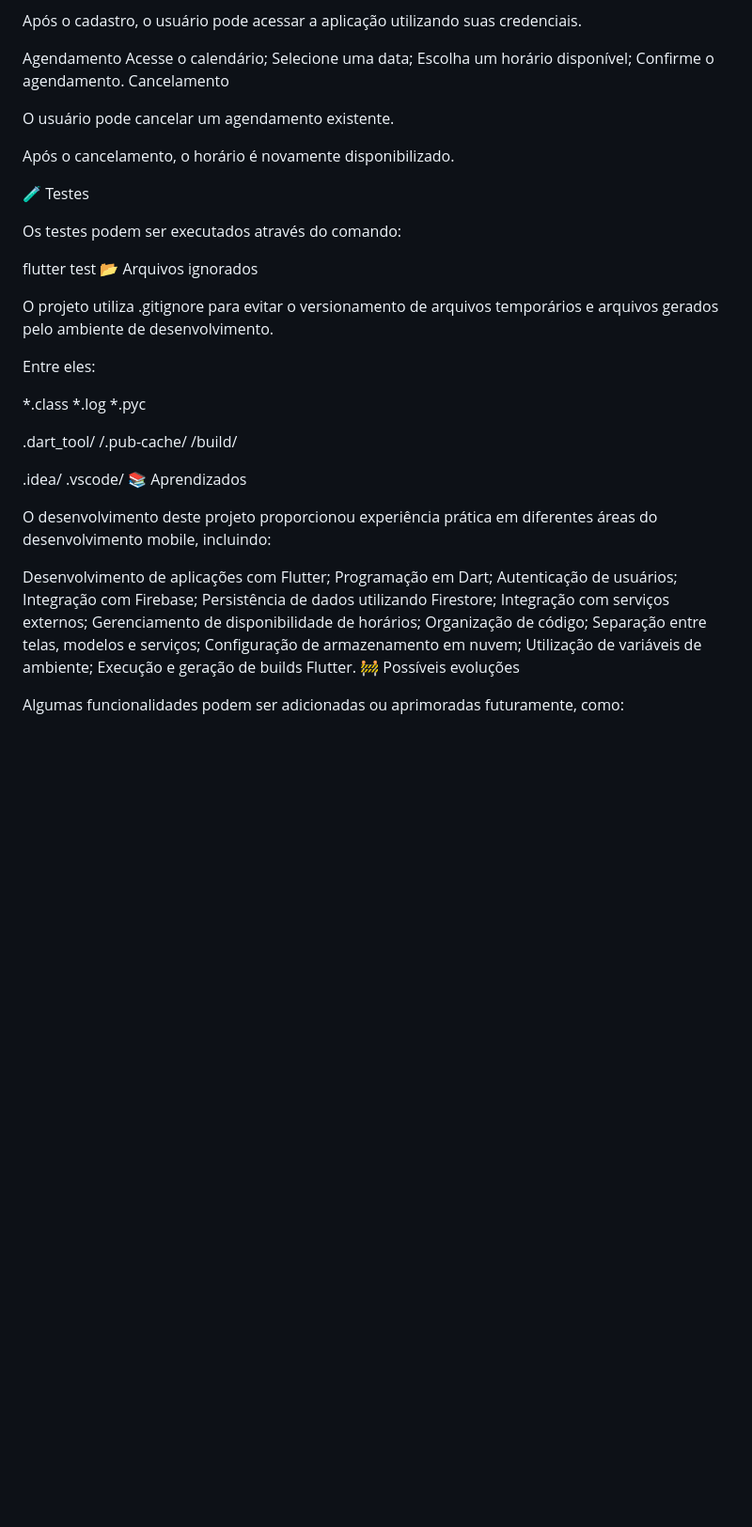
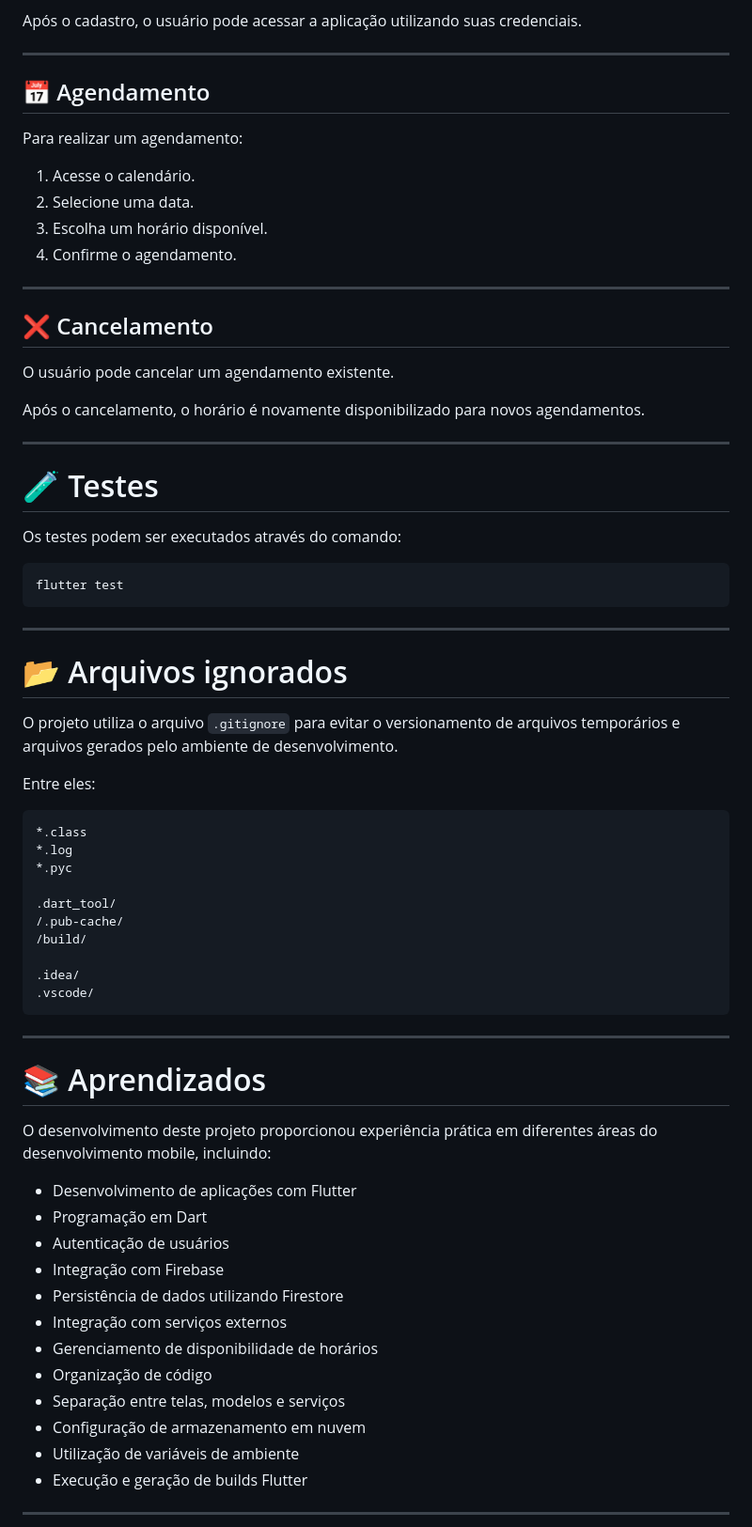
Before and after one commit to KennnedyRamos/agendamento-app, a Markdown page: README.md, the part around one of its changes. Shown at 94% size. Drawn GitHub-style; blank space fills up the shorter version.

````diff
--- a/README.md
+++ b/README.md
@@ -321,28 +435,44 @@ Login
 
 Após o cadastro, o usuário pode acessar a aplicação utilizando suas credenciais.
 
-Agendamento
-Acesse o calendário;
-Selecione uma data;
-Escolha um horário disponível;
-Confirme o agendamento.
-Cancelamento
+---
+
+## 📅 Agendamento
+
+Para realizar um agendamento:
+
+1. Acesse o calendário.
+2. Selecione uma data.
+3. Escolha um horário disponível.
+4. Confirme o agendamento.
+
+---
+
+## ❌ Cancelamento
 
 O usuário pode cancelar um agendamento existente.
 
-Após o cancelamento, o horário é novamente disponibilizado.
+Após o cancelamento, o horário é novamente disponibilizado para novos agendamentos.
 
-🧪 Testes
+---
+
+# 🧪 Testes
 
 Os testes podem ser executados através do comando:
 
+```bash
 flutter test
-📂 Arquivos ignorados
+```
 
-O projeto utiliza .gitignore para evitar o versionamento de arquivos temporários e arquivos gerados pelo ambiente de desenvolvimento.
+---
+
+# 📂 Arquivos ignorados
+
+O projeto utiliza o arquivo `.gitignore` para evitar o versionamento de arquivos temporários e arquivos gerados pelo ambiente de desenvolvimento.
 
 Entre eles:
 
+```gitignore
 *.class
 *.log
 *.pyc
@@ -353,23 +483,26 @@ Entre eles:
 
 .idea/
 .vscode/
-📚 Aprendizados
+```
+
+---
+
+# 📚 Aprendizados
 
 O desenvolvimento deste projeto proporcionou experiência prática em diferentes áreas do desenvolvimento mobile, incluindo:
 
-Desenvolvimento de aplicações com Flutter;
-Programação em Dart;
-Autenticação de usuários;
-Integração com Firebase;
-Persistência de dados utilizando Firestore;
-Integração com serviços externos;
-Gerenciamento de disponibilidade de horários;
-Organização de código;
-Separação entre telas, modelos e serviços;
-Configuração de armazenamento em nuvem;
-Utilização de variáveis de ambiente;
-Execução e geração de builds Flutter.
-🚧 Possíveis evoluções
+* Desenvolvimento de aplicações com Flutter
+* Programação em Dart
+* Autenticação de usuários
+* Integração com Firebase
+* Persistência de dados utilizando Firestore
+* Integração com serviços externos
+* Gerenciamento de disponibilidade de horários
+* Organização de código
+* Separação entre telas, modelos e serviços
+* Configuração de armazenamento em nuvem
+* Utilização de variáveis de ambiente
+* Execução e geração de builds Flutter
 
-Algumas funcionalidades podem ser adicionadas ou aprimoradas futuramente, como:
+---
 
````
Also changed, not shown: other parts of README.md (+303 -117 lines).
